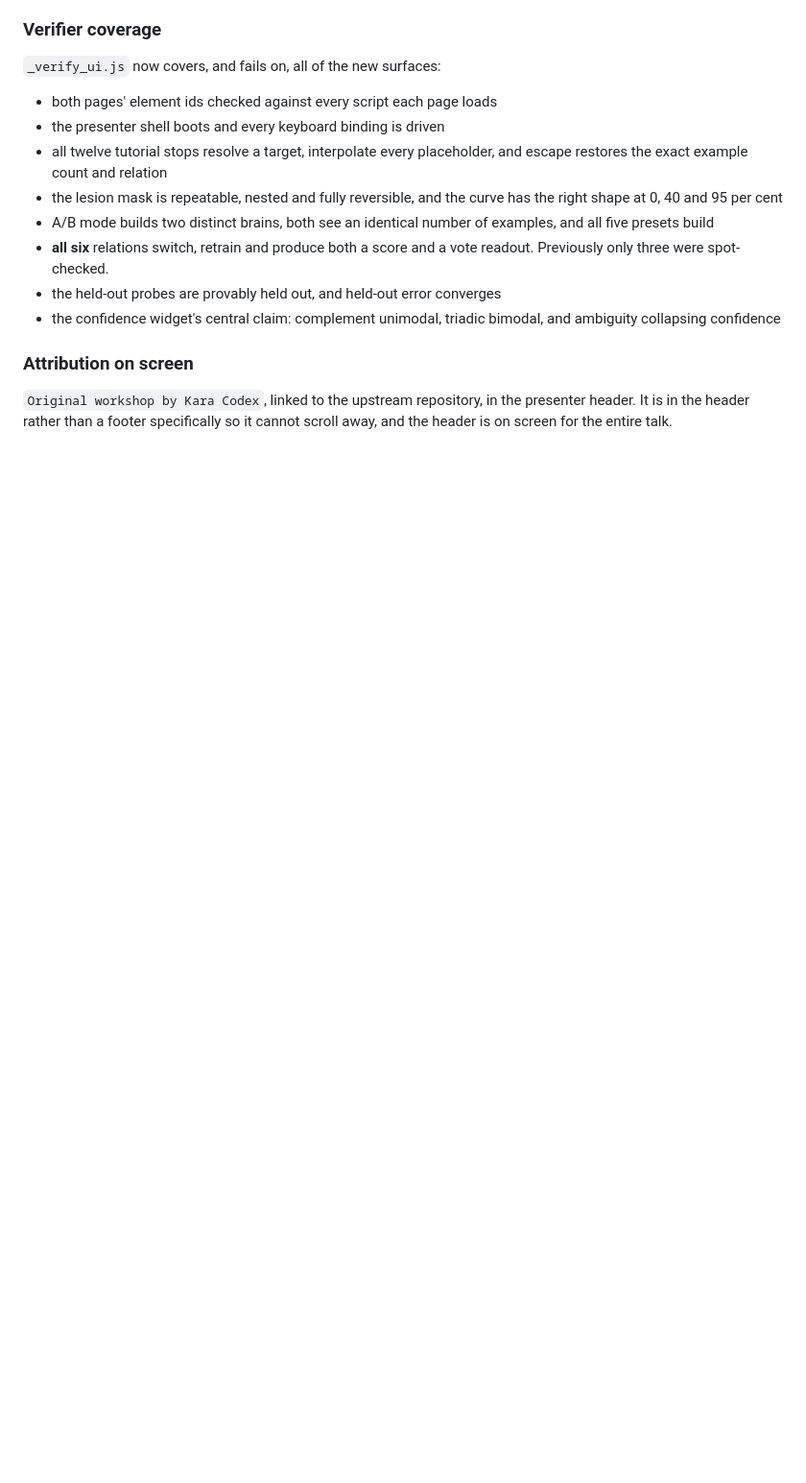
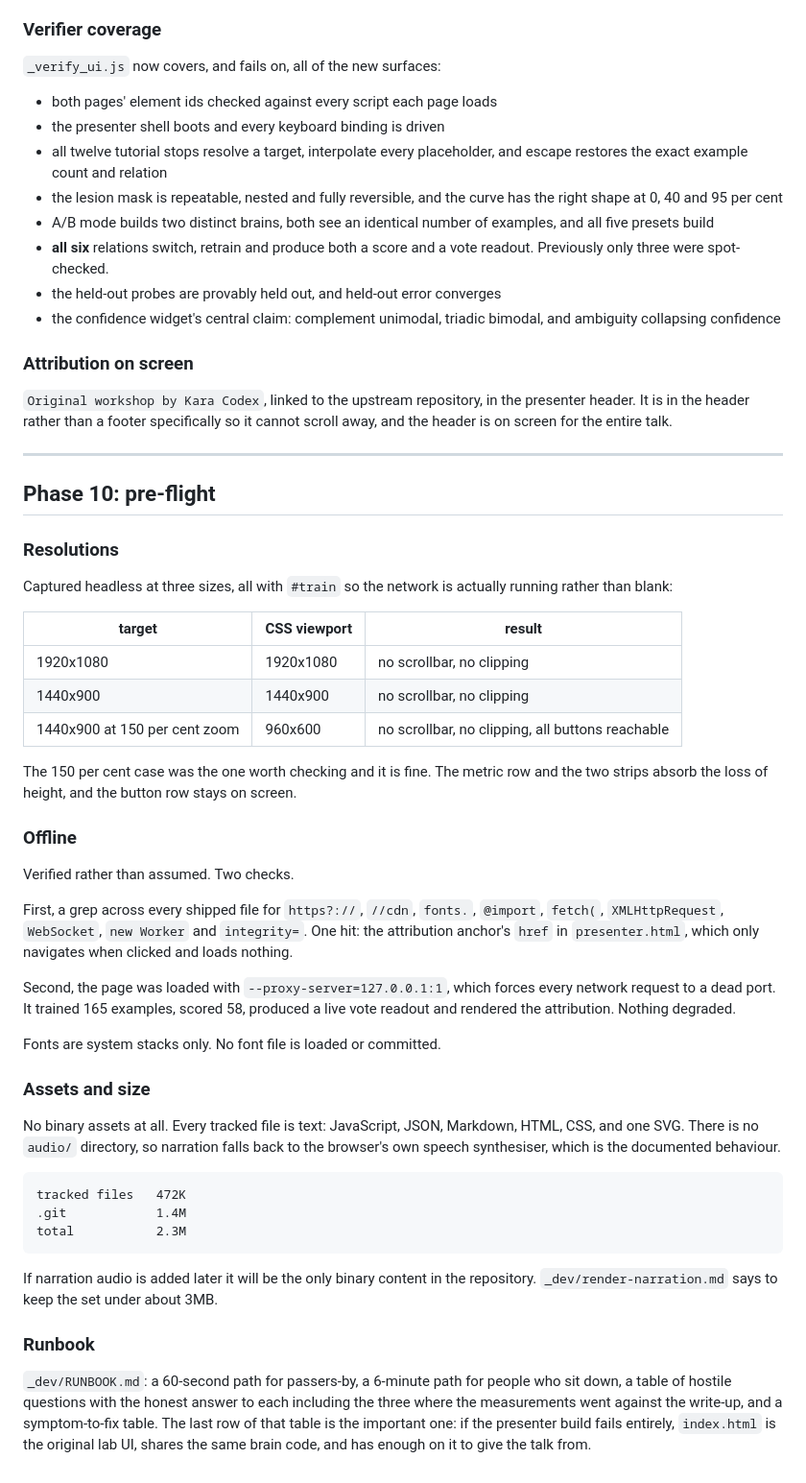
Before and after one commit to NotYousha/watch-a-brain-learn, a Markdown page: build-a-brain/_dev/README.md, the part around the change. Shown at 96% size. Rendered like a GitHub page; blank space fills up the shorter version.

````diff
--- a/build-a-brain/_dev/README.md
+++ b/build-a-brain/_dev/README.md
@@ -764,3 +764,60 @@ right by coincidence rather than by diagnosis.
 `Original workshop by Kara Codex`, linked to the upstream repository, in the
 presenter header. It is in the header rather than a footer specifically so it
 cannot scroll away, and the header is on screen for the entire talk.
+
+---
+
+## Phase 10: pre-flight
+
+### Resolutions
+
+Captured headless at three sizes, all with `#train` so the network is actually
+running rather than blank:
+
+| target | CSS viewport | result |
+|---|---|---|
+| 1920x1080 | 1920x1080 | no scrollbar, no clipping |
+| 1440x900 | 1440x900 | no scrollbar, no clipping |
+| 1440x900 at 150 per cent zoom | 960x600 | no scrollbar, no clipping, all buttons reachable |
+
+The 150 per cent case was the one worth checking and it is fine. The metric row
+and the two strips absorb the loss of height, and the button row stays on screen.
+
+### Offline
+
+Verified rather than assumed. Two checks.
+
+First, a grep across every shipped file for `https?://`, `//cdn`, `fonts.`,
+`@import`, `fetch(`, `XMLHttpRequest`, `WebSocket`, `new Worker` and `integrity=`.
+One hit: the attribution anchor's `href` in `presenter.html`, which only navigates
+when clicked and loads nothing.
+
+Second, the page was loaded with `--proxy-server=127.0.0.1:1`, which forces every
+network request to a dead port. It trained 165 examples, scored 58, produced a live
+vote readout and rendered the attribution. Nothing degraded.
+
+Fonts are system stacks only. No font file is loaded or committed.
+
+### Assets and size
+
+No binary assets at all. Every tracked file is text: JavaScript, JSON, Markdown,
+HTML, CSS, and one SVG. There is no `audio/` directory, so narration falls back to
+the browser's own speech synthesiser, which is the documented behaviour.
+
+```
+tracked files   472K
+.git            1.4M
+total           2.3M
+```
+
+If narration audio is added later it will be the only binary content in the
+repository. `_dev/render-narration.md` says to keep the set under about 3MB.
+
+### Runbook
+
+`_dev/RUNBOOK.md`: a 60-second path for passers-by, a 6-minute path for people who
+sit down, a table of hostile questions with the honest answer to each including the
+three where the measurements went against the write-up, and a symptom-to-fix table.
+The last row of that table is the important one: if the presenter build fails
+entirely, `index.html` is the original lab UI, shares the same brain code, and has
+enough on it to give the talk from.
````
Also changed, not shown: build-a-brain/_dev/RUNBOOK.md (added, +129 -0 lines).
